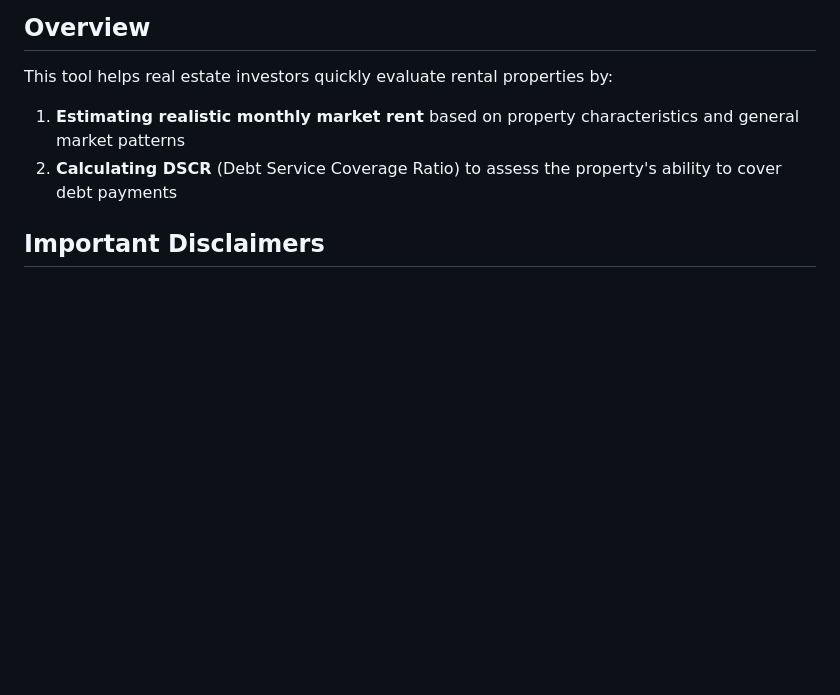
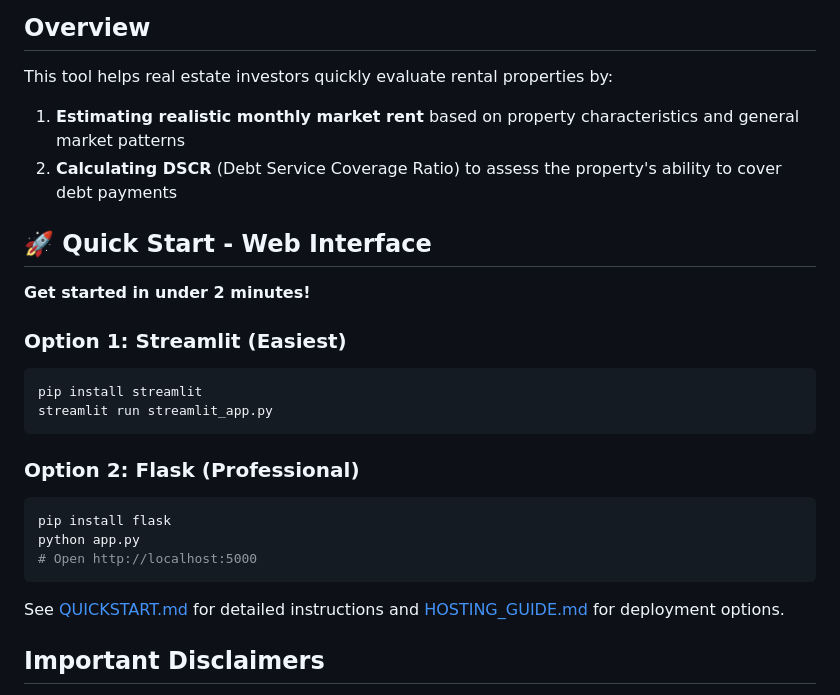
Before and after one commit to DevinDay128/DSCR, a Markdown page: README.md, the part around the change. Drawn GitHub-style; blank space fills up the shorter version.

Commit message:
Add quick start guide and update README with web interface instructions

````diff
--- a/README.md
+++ b/README.md
@@ -7,6 +7,25 @@ An AI-powered tool for estimating rental income and calculating Debt Service Cov
 This tool helps real estate investors quickly evaluate rental properties by:
 1. **Estimating realistic monthly market rent** based on property characteristics and general market patterns
 2. **Calculating DSCR** (Debt Service Coverage Ratio) to assess the property's ability to cover debt payments
+
+## 🚀 Quick Start - Web Interface
+
+**Get started in under 2 minutes!**
+
+### Option 1: Streamlit (Easiest)
+```bash
+pip install streamlit
+streamlit run streamlit_app.py
+```
+
+### Option 2: Flask (Professional)
+```bash
+pip install flask
+python app.py
+# Open http://localhost:5000
+```
+
+See [QUICKSTART.md](QUICKSTART.md) for detailed instructions and [HOSTING_GUIDE.md](HOSTING_GUIDE.md) for deployment options.
 
 ## Important Disclaimers
 
````
Also changed, not shown: QUICKSTART.md (added, +244 -0 lines).
